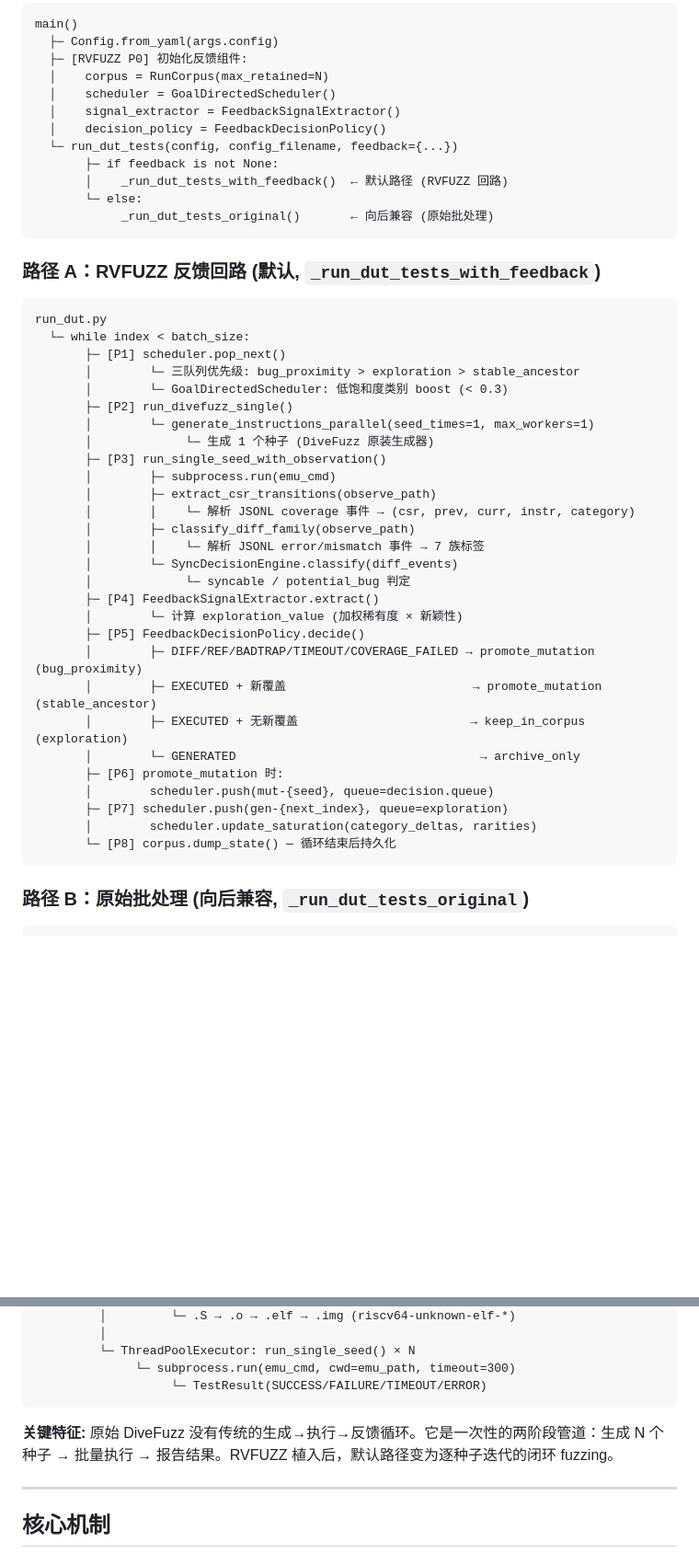
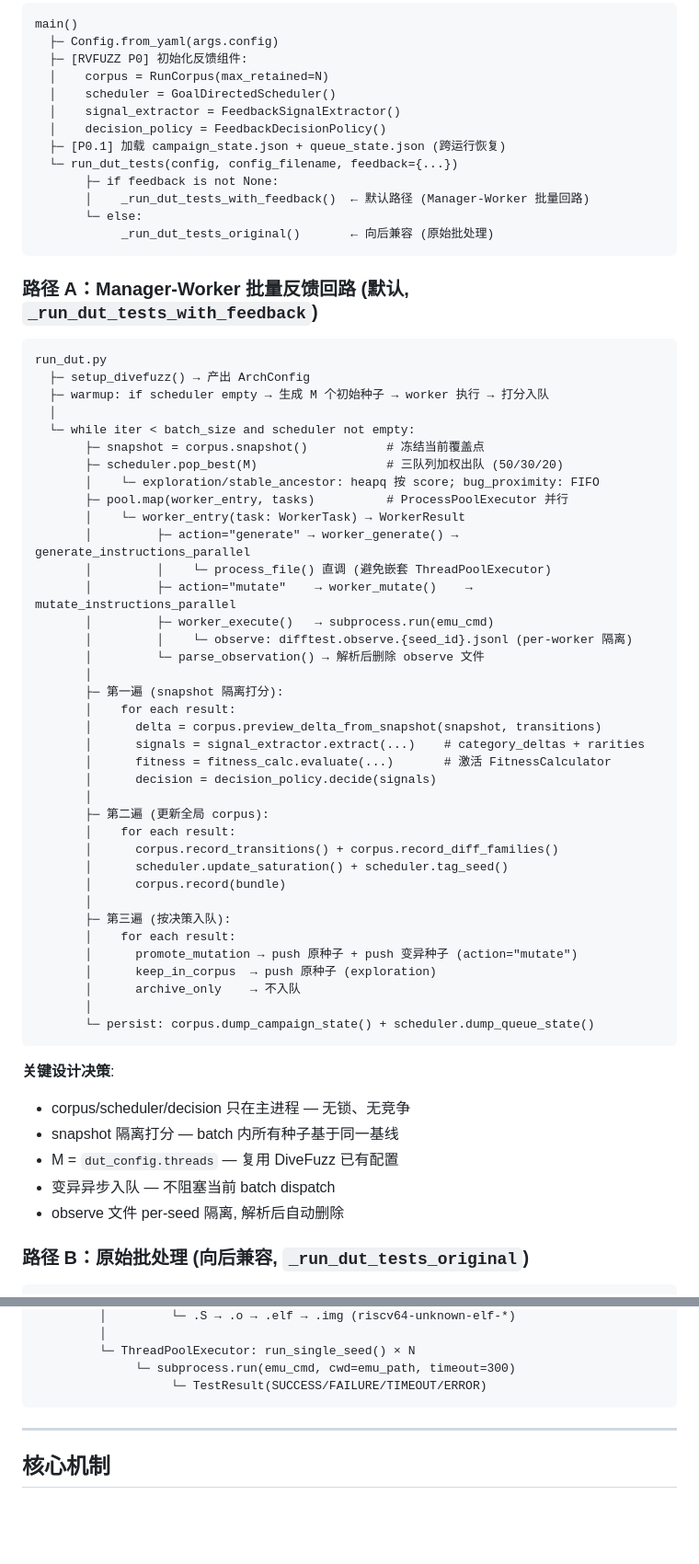
Before and after one commit to Shijx1024/riscvfuzz, a Markdown page: docs/divefuzz-architecture-exploration.md, 2 parts joined by grey strips. Shown at 92% size. GitHub-like rendering; blank space fills up the shorter version.

````diff
--- a/docs/divefuzz-architecture-exploration.md
+++ b/docs/divefuzz-architecture-exploration.md
@@ -69,45 +70,62 @@ main()
   │    scheduler = GoalDirectedScheduler()
   │    signal_extractor = FeedbackSignalExtractor()
   │    decision_policy = FeedbackDecisionPolicy()
+  ├─ [P0.1] 加载 campaign_state.json + queue_state.json (跨运行恢复)
   └─ run_dut_tests(config, config_filename, feedback={...})
        ├─ if feedback is not None:
-       │    _run_dut_tests_with_feedback()  ← 默认路径 (RVFUZZ 回路)
+       │    _run_dut_tests_with_feedback()  ← 默认路径 (Manager-Worker 批量回路)
        └─ else:
             _run_dut_tests_original()       ← 向后兼容 (原始批处理)
 ```
 
-### 路径 A：RVFUZZ 反馈回路 (默认, `_run_dut_tests_with_feedback`)
+### 路径 A：Manager-Worker 批量反馈回路 (默认, `_run_dut_tests_with_feedback`)
 
 ```
 run_dut.py
-  └─ while index < batch_size:
-       ├─ [P1] scheduler.pop_next()
-       │        └─ 三队列优先级: bug_proximity > exploration > stable_ancestor
-       │        └─ GoalDirectedScheduler: 低饱和度类别 boost (< 0.3)
-       ├─ [P2] run_divefuzz_single()
-       │        └─ generate_instructions_parallel(seed_times=1, max_workers=1)
-       │             └─ 生成 1 个种子 (DiveFuzz 原装生成器)
-       ├─ [P3] run_single_seed_with_observation()
-       │        ├─ subprocess.run(emu_cmd)
-       │        ├─ extract_csr_transitions(observe_path)
-       │        │    └─ 解析 JSONL coverage 事件 → (csr, prev, curr, instr, category)
-       │        ├─ classify_diff_family(observe_path)
-       │        │    └─ 解析 JSONL error/mismatch 事件 → 7 族标签
-       │        └─ SyncDecisionEngine.classify(diff_events)
-       │             └─ syncable / potential_bug 判定
-       ├─ [P4] FeedbackSignalExtractor.extract()
-       │        └─ 计算 exploration_value (加权稀有度 × 新颖性)
-       ├─ [P5] FeedbackDecisionPolicy.decide()
-       │        ├─ DIFF/REF/BADTRAP/TIMEOUT/COVERAGE_FAILED → promote_mutation (bug_proximity)
-       │        ├─ EXECUTED + 新覆盖                          → promote_mutation (stable_ancestor)
-       │        ├─ EXECUTED + 无新覆盖                        → keep_in_corpus (exploration)
-       │        └─ GENERATED                                  → archive_only
-       ├─ [P6] promote_mutation 时:
-       │        scheduler.push(mut-{seed}, queue=decision.queue)
-       ├─ [P7] scheduler.push(gen-{next_index}, queue=exploration)
-       │        scheduler.update_saturation(category_deltas, rarities)
-       └─ [P8] corpus.dump_state() — 循环结束后持久化
+  ├─ setup_divefuzz() → 产出 ArchConfig
+  ├─ warmup: if scheduler empty → 生成 M 个初始种子 → worker 执行 → 打分入队
+  │
+  └─ while iter < batch_size and scheduler not empty:
+       ├─ snapshot = corpus.snapshot()           # 冻结当前覆盖点
+       ├─ scheduler.pop_best(M)                  # 三队列加权出队 (50/30/20)
+       │    └─ exploration/stable_ancestor: heapq 按 score; bug_proximity: FIFO
+       ├─ pool.map(worker_entry, tasks)          # ProcessPoolExecutor 并行
+       │    └─ worker_entry(task: WorkerTask) → WorkerResult
+       │         ├─ action="generate" → worker_generate() → generate_instructions_parallel
+       │         │    └─ process_file() 直调 (避免嵌套 ThreadPoolExecutor)
+       │         ├─ action="mutate"    → worker_mutate()    → mutate_instructions_parallel
+       │         ├─ worker_execute()   → subprocess.run(emu_cmd)
+       │         │    └─ observe: difftest.observe.{seed_id}.jsonl (per-worker 隔离)
+       │         └─ parse_observation() → 解析后删除 observe 文件
+       │
+       ├─ 第一遍 (snapshot 隔离打分):
+       │    for each result:
+       │      delta = corpus.preview_delta_from_snapshot(snapshot, transitions)
+       │      signals = signal_extractor.extract(...)    # category_deltas + rarities
+       │      fitness = fitness_calc.evaluate(...)       # 激活 FitnessCalculator
+       │      decision = decision_policy.decide(signals)
+       │
+       ├─ 第二遍 (更新全局 corpus):
+       │    for each result:
+       │      corpus.record_transitions() + corpus.record_diff_families()
+       │      scheduler.update_saturation() + scheduler.tag_seed()
+       │      corpus.record(bundle)
+       │
+       ├─ 第三遍 (按决策入队):
+       │    for each result:
+       │      promote_mutation → push 原种子 + push 变异种子 (action="mutate")
+       │      keep_in_corpus  → push 原种子 (exploration)
+       │      archive_only    → 不入队
+       │
+       └─ persist: corpus.dump_campaign_state() + scheduler.dump_queue_state()
 ```
+
+**关键设计决策**:
+- corpus/scheduler/decision 只在主进程 — 无锁、无竞争
+- snapshot 隔离打分 — batch 内所有种子基于同一基线
+- M = `dut_config.threads` — 复用 DiveFuzz 已有配置
+- 变异异步入队 — 不阻塞当前 batch dispatch
+- observe 文件 per-seed 隔离, 解析后自动删除
 
 ### 路径 B：原始批处理 (向后兼容, `_run_dut_tests_original`)
 
@@ -135,8 +153,6 @@ main()
               └─ subprocess.run(emu_cmd, cwd=emu_path, timeout=300)
                    └─ TestResult(SUCCESS/FAILURE/TIMEOUT/ERROR)
 ```
-
-**关键特征:** 原始 DiveFuzz 没有传统的生成→执行→反馈循环。它是一次性的两阶段管道：生成 N 个种子 → 批量执行 → 报告结果。RVFUZZ 植入后，默认路径变为逐种子迭代的闭环 fuzzing。
 
 ---
 
````
Also changed, not shown: other parts of docs/divefuzz-architecture-exploration.md (+155 -208 lines).
